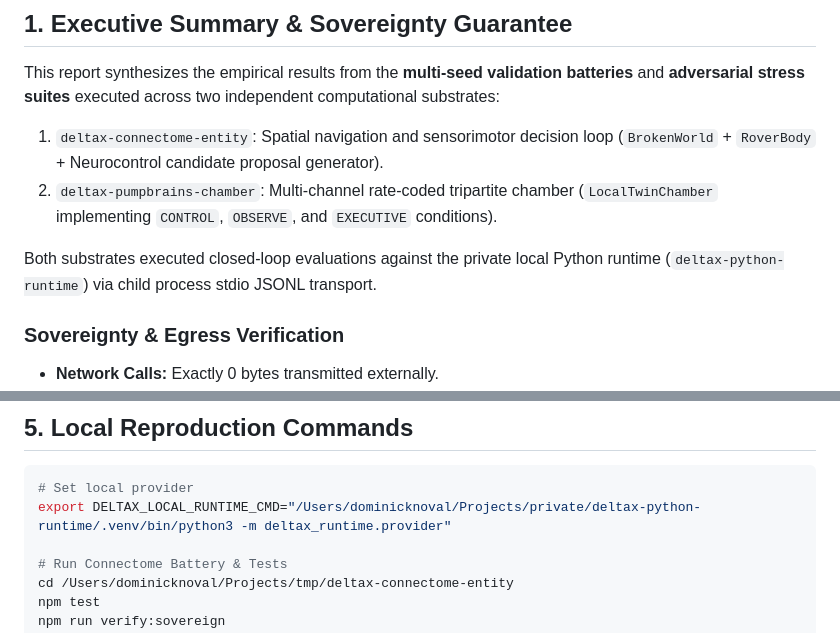
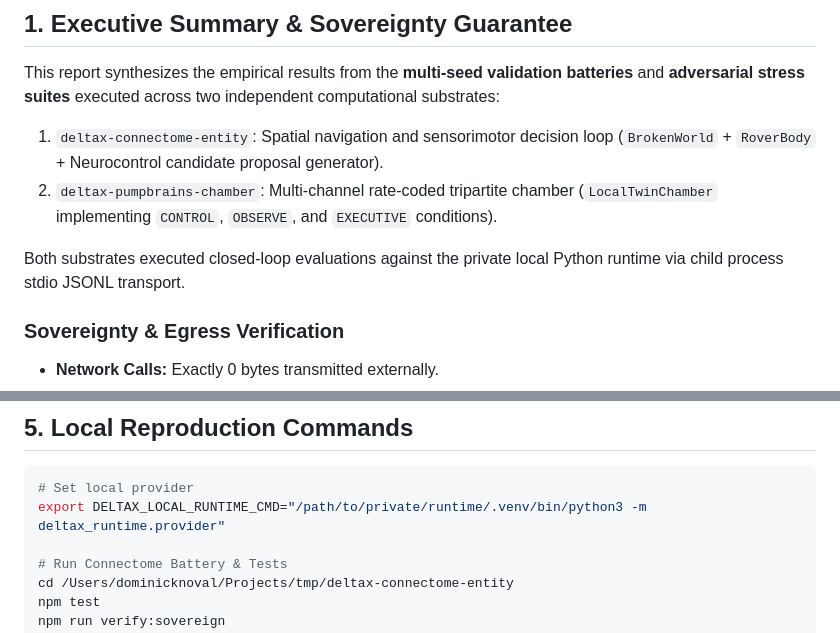
Before and after one commit to DeltaX-Public/deltax-pumpbrains-chamber, a Markdown page: docs/EVIDENCE_BATTERY_REPORT.md, 2 parts joined by grey strips. GitHub-like rendering.

Commit message:
fix(docs): sanitize private runtime path references in battery report

````diff
--- a/docs/EVIDENCE_BATTERY_REPORT.md
+++ b/docs/EVIDENCE_BATTERY_REPORT.md
@@ -12,7 +12,7 @@ This report synthesizes the empirical results from the **multi-seed validation b
 1. `deltax-connectome-entity`: Spatial navigation and sensorimotor decision loop (`BrokenWorld` + `RoverBody` + Neurocontrol candidate proposal generator).
 2. `deltax-pumpbrains-chamber`: Multi-channel rate-coded tripartite chamber (`LocalTwinChamber` implementing `CONTROL`, `OBSERVE`, and `EXECUTIVE` conditions).
 
-Both substrates executed closed-loop evaluations against the private local Python runtime (`deltax-python-runtime`) via child process stdio JSONL transport.
+Both substrates executed closed-loop evaluations against the private local Python runtime via child process stdio JSONL transport.
 
 ### Sovereignty & Egress Verification
 - **Network Calls:** Exactly 0 bytes transmitted externally.
@@ -107,7 +107,7 @@ Automated test scans confirm zero leaks of private specification files, canonica
 
 ```bash
 # Set local provider
-export DELTAX_LOCAL_RUNTIME_CMD="/Users/dominicknoval/Projects/private/deltax-python-runtime/.venv/bin/python3 -m deltax_runtime.provider"
+export DELTAX_LOCAL_RUNTIME_CMD="/path/to/private/runtime/.venv/bin/python3 -m deltax_runtime.provider"
 
 # Run Connectome Battery & Tests
 cd /Users/dominicknoval/Projects/tmp/deltax-connectome-entity
````
